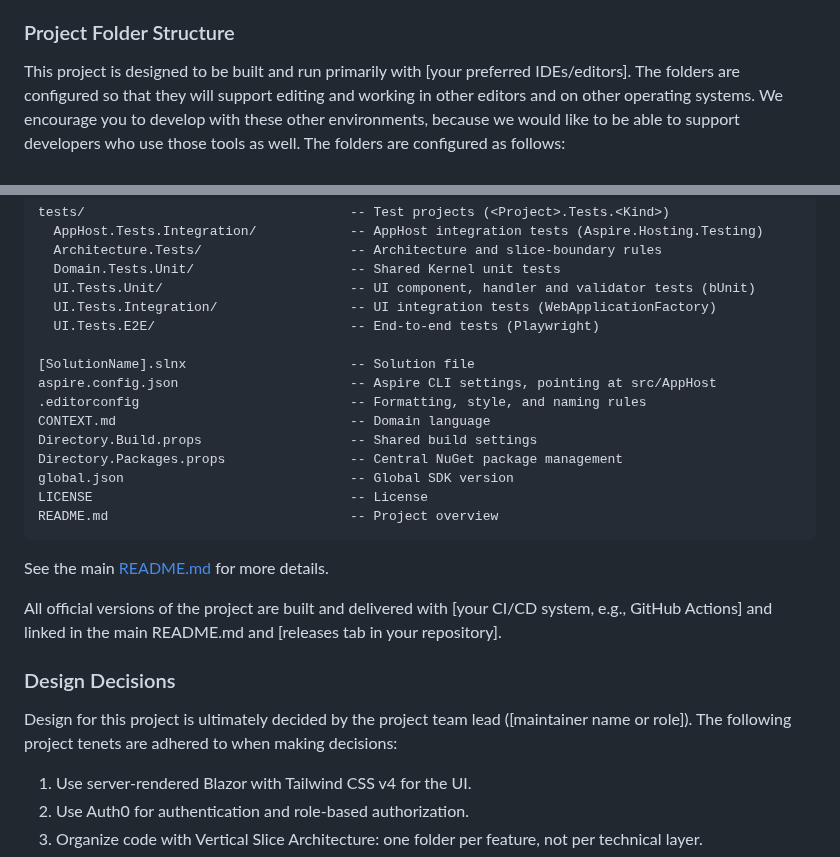
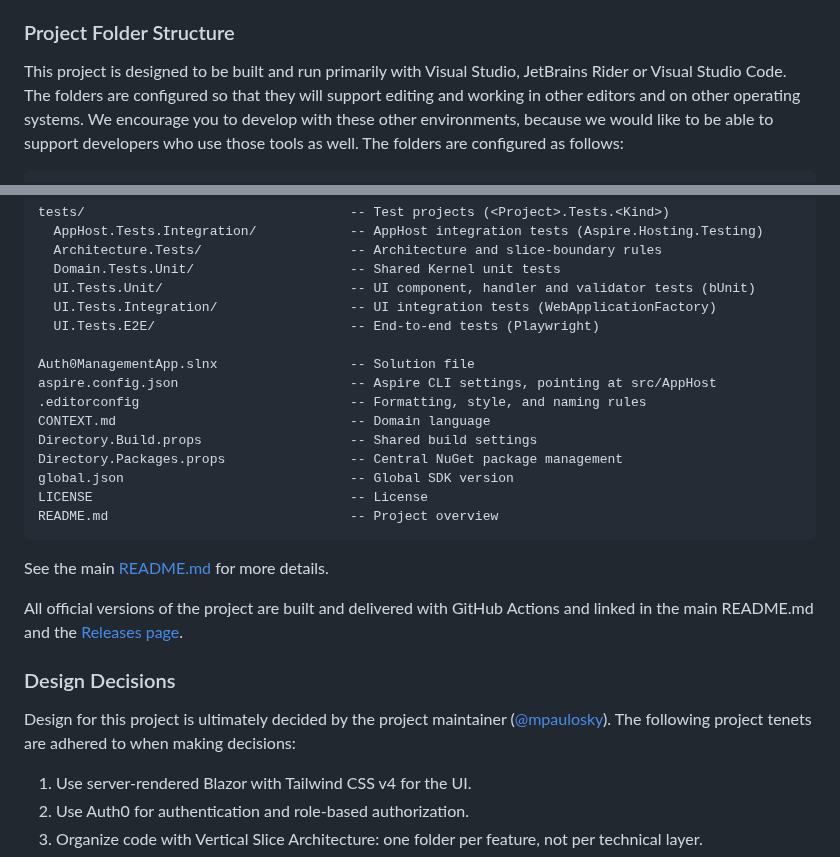
Before and after one commit to mpaulosky/auth0-management-app, a Markdown page: docs/CONTRIBUTING.md, 2 parts joined by grey strips. GitHub-like rendering.

Commit message:
docs: Fill in the placeholders left in CONTRIBUTING.md
Co-Authored-By: Claude Opus 5.5 <noreply@anthropic.com>

```diff
--- a/docs/CONTRIBUTING.md
+++ b/docs/CONTRIBUTING.md
@@ -52,7 +52,7 @@ manage the Users and Roles of an Auth0 Tenant. See [CONTEXT.md](../CONTEXT.md) f
 
 ### Project Folder Structure
 
-This project is designed to be built and run primarily with [your preferred IDEs/editors].
+This project is designed to be built and run primarily with Visual Studio, JetBrains Rider or Visual Studio Code.
 The folders are configured so that they will support editing and working in other editors and on other operating systems.
 We encourage you to develop with these other environments, because we would like to be able to support developers who use those tools as well.
 The folders are configured as follows:
@@ -90,7 +90,7 @@ tests/                                  -- Test projects (<Project>.Tests.<Kind>
   UI.Tests.Integration/                 -- UI integration tests (WebApplicationFactory)
   UI.Tests.E2E/                         -- End-to-end tests (Playwright)
 
-[SolutionName].slnx                     -- Solution file
+Auth0ManagementApp.slnx                 -- Solution file
 aspire.config.json                      -- Aspire CLI settings, pointing at src/AppHost
 .editorconfig                           -- Formatting, style, and naming rules
 CONTEXT.md                              -- Domain language
@@ -103,11 +103,12 @@ README.md                               -- Project overview
 
 See the main [README.md](../README.md) for more details.
 
-All official versions of the project are built and delivered with [your CI/CD system, e.g., GitHub Actions] and linked in the main README.md and [releases tab in your repository].
+All official versions of the project are built and delivered with GitHub Actions and linked in the main README.md and the
+[Releases page](https://github.com/mpaulosky/auth0-management-app/releases).
 
 ### Design Decisions
 
-Design for this project is ultimately decided by the project team lead ([maintainer name or role]). The following project tenets are adhered to when making decisions:
+Design for this project is ultimately decided by the project maintainer ([@mpaulosky](https://github.com/mpaulosky)). The following project tenets are adhered to when making decisions:
 
 1. Use server-rendered Blazor with Tailwind CSS v4 for the UI.
 1. Use Auth0 for authentication and role-based authorization.
```
